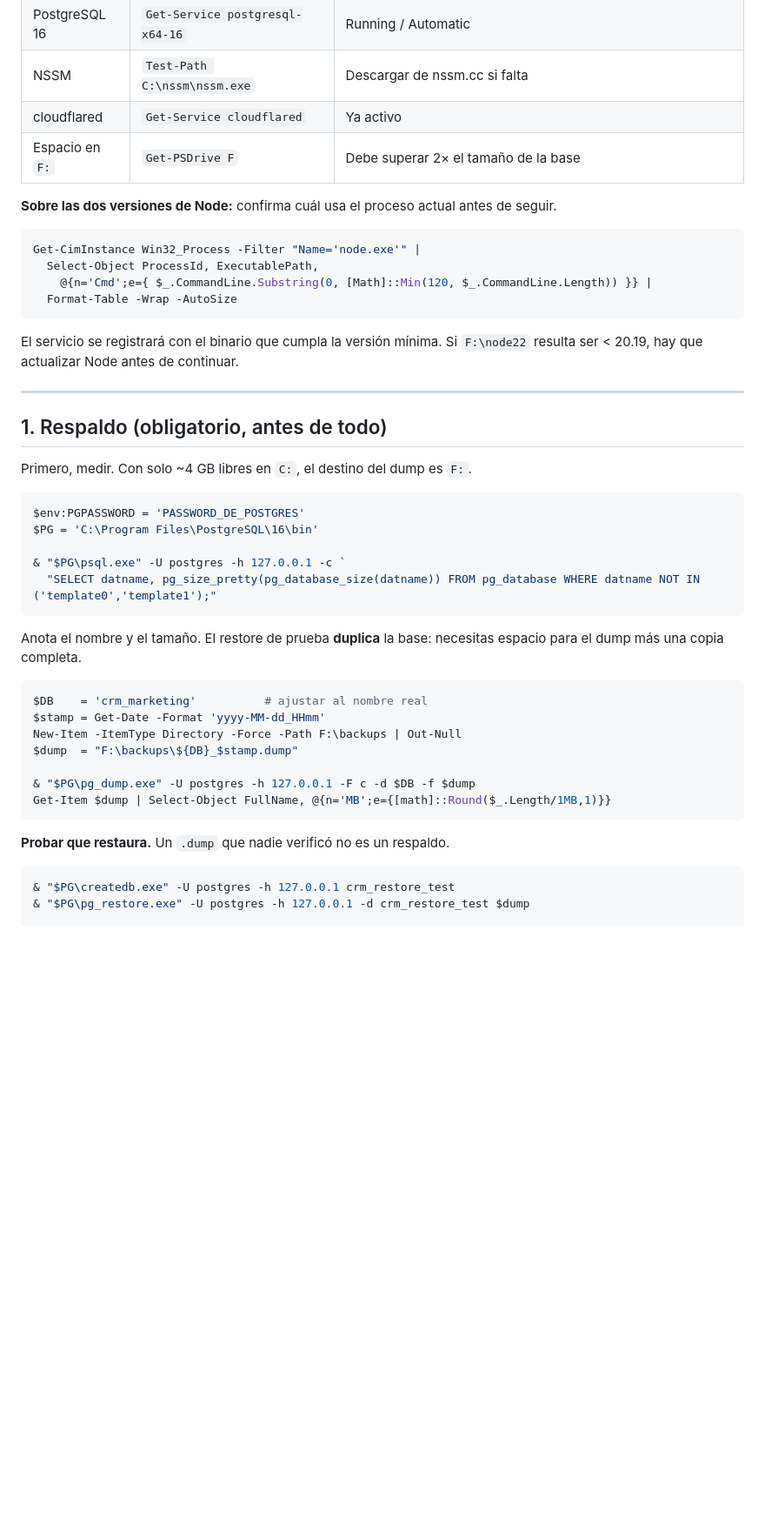
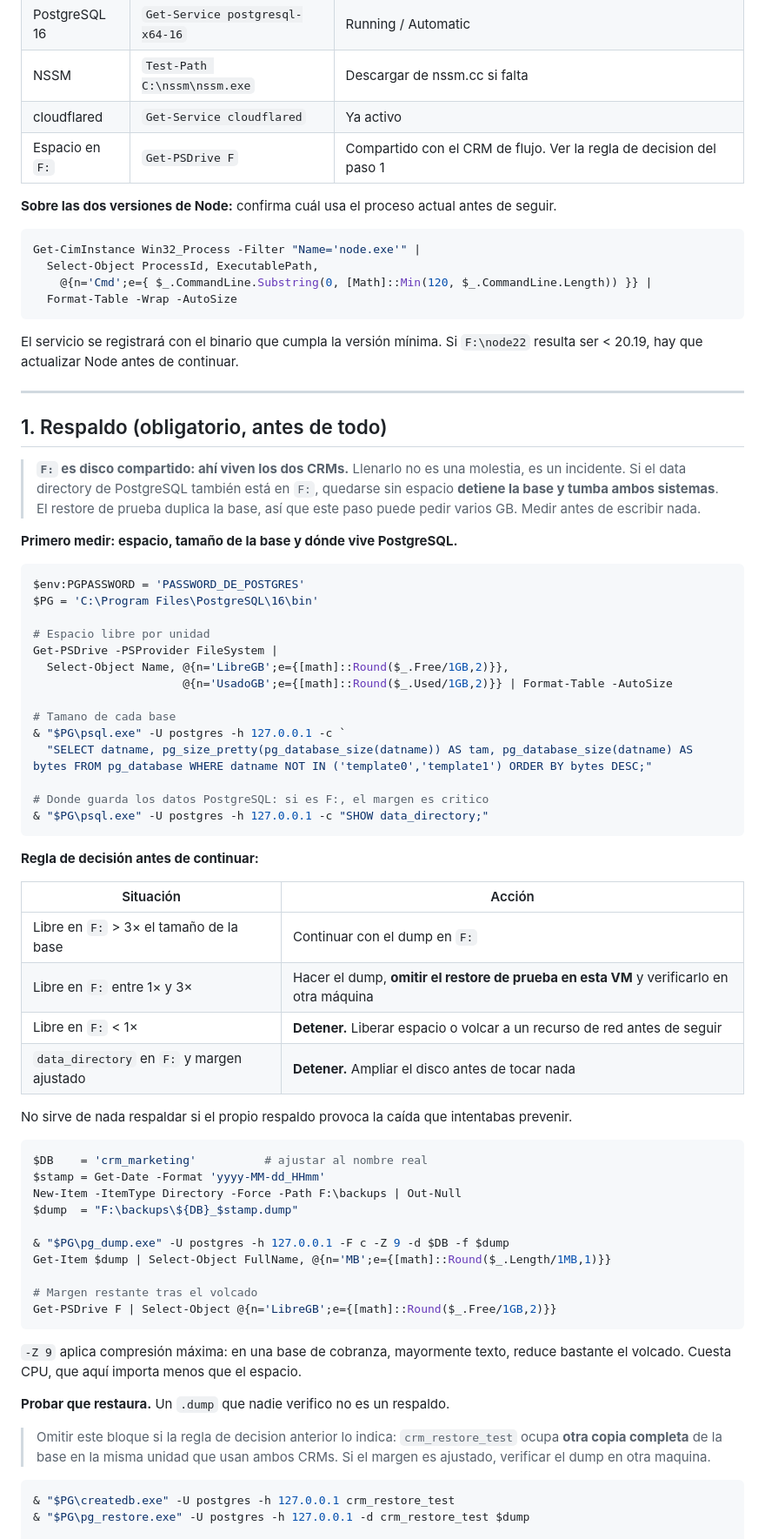
Before and after one commit to Uphone-Devs/Crm_marketing_uphone, a Markdown page: deploy/RUNBOOK.md, the part around one of its changes. Shown at 87% size. GitHub-like rendering; blank space fills up the shorter version.

Commit message:
Protege el disco compartido en el paso de respaldo y corrige rutas
El disco F aloja los dos CRMs, no solo este. El respaldo escribia ahi sin medir
antes, y el restore de prueba crea una copia completa de la base: entre ambos
podian agotar la unidad. Si el data directory de PostgreSQL tambien vive en F,
quedarse sin espacio detiene la base y tumba los dos sistemas. Un respaldo que
provoca la caida que intentaba prevenir no es un respaldo.

El paso 1 ahora mide primero espacio libre, tamano de cada base y la ubicacion
del data directory, y aplica una regla de decision explicita: continuar, hacer
el volcado pero verificarlo en otra maquina, o detenerse. El volcado usa
compresion maxima y se comprueba el margen restante al terminar.

Se corrigen ademas las rutas del proyecto en la VM, que estan en
F:\crm-backend\app y no en C. Cinco de ellas habian quedado corruptas por un
escape mal aplicado al editar el documento; se verifico que no queden caracteres
de control ni bloques de codigo sin cerrar.

````diff
--- a/deploy/RUNBOOK.md
+++ b/deploy/RUNBOOK.md
@@ -78,7 +78,7 @@ Si el repositorio ya está en la VM, basta con actualizar (paso 3).
 | PostgreSQL 16 | `Get-Service postgresql-x64-16` | Running / Automatic |
 | NSSM | `Test-Path C:\nssm\nssm.exe` | Descargar de nssm.cc si falta |
 | cloudflared | `Get-Service cloudflared` | Ya activo |
-| Espacio en `F:` | `Get-PSDrive F` | Debe superar 2× el tamaño de la base |
+| Espacio en `F:` | `Get-PSDrive F` | Compartido con el CRM de flujo. Ver la regla de decision del paso 1 |
 
 **Sobre las dos versiones de Node:** confirma cuál usa el proceso actual antes de seguir.
 
@@ -95,17 +95,37 @@ El servicio se registrará con el binario que cumpla la versión mínima. Si `F:
 
 ## 1. Respaldo (obligatorio, antes de todo)
 
-Primero, medir. Con solo ~4 GB libres en `C:`, el destino del dump es `F:`.
+> **`F:` es disco compartido: ahí viven los dos CRMs.** Llenarlo no es una molestia, es un incidente. Si el data directory de PostgreSQL también está en `F:`, quedarse sin espacio **detiene la base y tumba ambos sistemas**. El restore de prueba duplica la base, así que este paso puede pedir varios GB. Medir antes de escribir nada.
+
+**Primero medir: espacio, tamaño de la base y dónde vive PostgreSQL.**
 
 ```powershell
 $env:PGPASSWORD = 'PASSWORD_DE_POSTGRES'
 $PG = 'C:\Program Files\PostgreSQL\16\bin'
 
+# Espacio libre por unidad
+Get-PSDrive -PSProvider FileSystem |
+  Select-Object Name, @{n='LibreGB';e={[math]::Round($_.Free/1GB,2)}},
+                      @{n='UsadoGB';e={[math]::Round($_.Used/1GB,2)}} | Format-Table -AutoSize
+
+# Tamano de cada base
 & "$PG\psql.exe" -U postgres -h 127.0.0.1 -c `
-  "SELECT datname, pg_size_pretty(pg_database_size(datname)) FROM pg_database WHERE datname NOT IN ('template0','template1');"
+  "SELECT datname, pg_size_pretty(pg_database_size(datname)) AS tam, pg_database_size(datname) AS bytes FROM pg_database WHERE datname NOT IN ('template0','template1') ORDER BY bytes DESC;"
+
+# Donde guarda los datos PostgreSQL: si es F:, el margen es critico
+& "$PG\psql.exe" -U postgres -h 127.0.0.1 -c "SHOW data_directory;"
 ```
 
-Anota el nombre y el tamaño. El restore de prueba **duplica** la base: necesitas espacio para el dump más una copia completa.
+**Regla de decisión antes de continuar:**
+
+| Situación | Acción |
+|---|---|
+| Libre en `F:` > 3× el tamaño de la base | Continuar con el dump en `F:` |
+| Libre en `F:` entre 1× y 3× | Hacer el dump, **omitir el restore de prueba en esta VM** y verificarlo en otra máquina |
+| Libre en `F:` < 1× | **Detener.** Liberar espacio o volcar a un recurso de red antes de seguir |
+| `data_directory` en `F:` y margen ajustado | **Detener.** Ampliar el disco antes de tocar nada |
+
+No sirve de nada respaldar si el propio respaldo provoca la caída que intentabas prevenir.
 
 ```powershell
 $DB    = 'crm_marketing'          # ajustar al nombre real
@@ -113,11 +133,18 @@ $stamp = Get-Date -Format 'yyyy-MM-dd_HHmm'
 New-Item -ItemType Directory -Force -Path F:\backups | Out-Null
 $dump  = "F:\backups\${DB}_$stamp.dump"
 
-& "$PG\pg_dump.exe" -U postgres -h 127.0.0.1 -F c -d $DB -f $dump
+& "$PG\pg_dump.exe" -U postgres -h 127.0.0.1 -F c -Z 9 -d $DB -f $dump
 Get-Item $dump | Select-Object FullName, @{n='MB';e={[math]::Round($_.Length/1MB,1)}}
+
+# Margen restante tras el volcado
+Get-PSDrive F | Select-Object @{n='LibreGB';e={[math]::Round($_.Free/1GB,2)}}
 ```
 
-**Probar que restaura.** Un `.dump` que nadie verificó no es un respaldo.
+`-Z 9` aplica compresión máxima: en una base de cobranza, mayormente texto, reduce bastante el volcado. Cuesta CPU, que aquí importa menos que el espacio.
+
+**Probar que restaura.** Un `.dump` que nadie verifico no es un respaldo.
+
+> Omitir este bloque si la regla de decision anterior lo indica: `crm_restore_test` ocupa **otra copia completa** de la base en la misma unidad que usan ambos CRMs. Si el margen es ajustado, verificar el dump en otra maquina.
 
 ```powershell
 & "$PG\createdb.exe" -U postgres -h 127.0.0.1 crm_restore_test
````
Also changed, not shown: other parts of deploy/RUNBOOK.md (+7 -7 lines).
